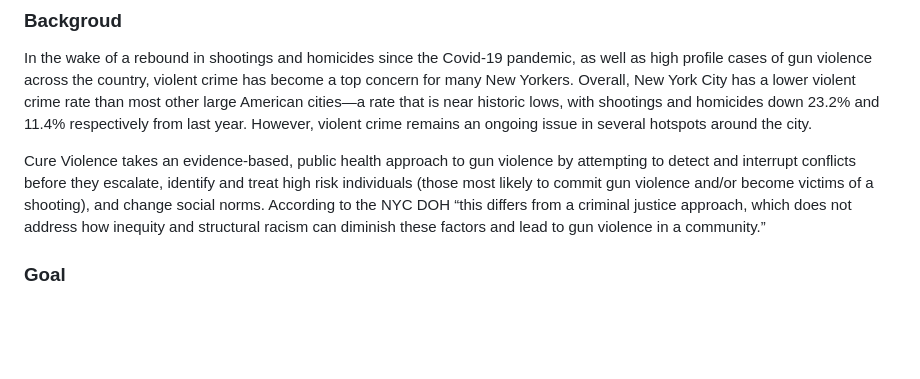
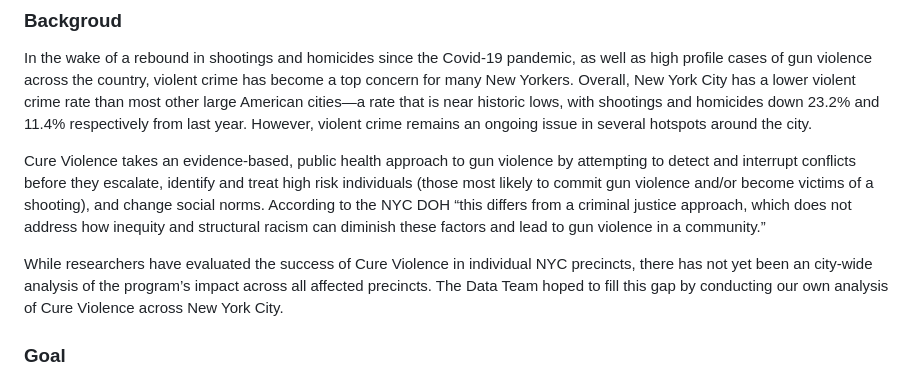
Before and after one commit to NewYorkCityCouncil/cure_analysis, a Markdown page: README.md, the part around the change. GitHub-like rendering; blank space fills up the shorter version.

```diff
--- a/README.md
+++ b/README.md
@@ -5,6 +5,8 @@
 In the wake of a rebound in shootings and homicides since the Covid-19 pandemic, as well as high profile cases of gun violence across the country, violent crime has become a top concern for many New Yorkers. Overall, New York City has a lower violent crime rate than most other large American cities—a rate that is near historic lows, with shootings and homicides down 23.2% and 11.4% respectively from last year. However, violent crime remains an ongoing issue in several hotspots around the city.
 
 Cure Violence takes an evidence-based, public health approach to gun violence by attempting to detect and interrupt conflicts before they escalate, identify and treat high risk individuals (those most likely to commit gun violence and/or become victims of a shooting), and change social norms. According to the NYC DOH “this differs from a criminal justice approach, which does not address how inequity and structural racism can diminish these factors and lead to gun violence in a community.”
+
+While researchers have evaluated the success of Cure Violence in individual NYC precincts, there has not yet been an city-wide analysis of the program’s impact across all affected precincts. The Data Team hoped to fill this gap by conducting our own analysis of Cure Violence across New York City.
 
 ### Goal
 The Council’s Data Team presents a comprehensive in-house statistical analysis of the Cure Violence program which analyzes impacts across all involved precincts. Methodology and data are presented, with the results suggesting that the program is effective at reducing shootings in New York City.
```
